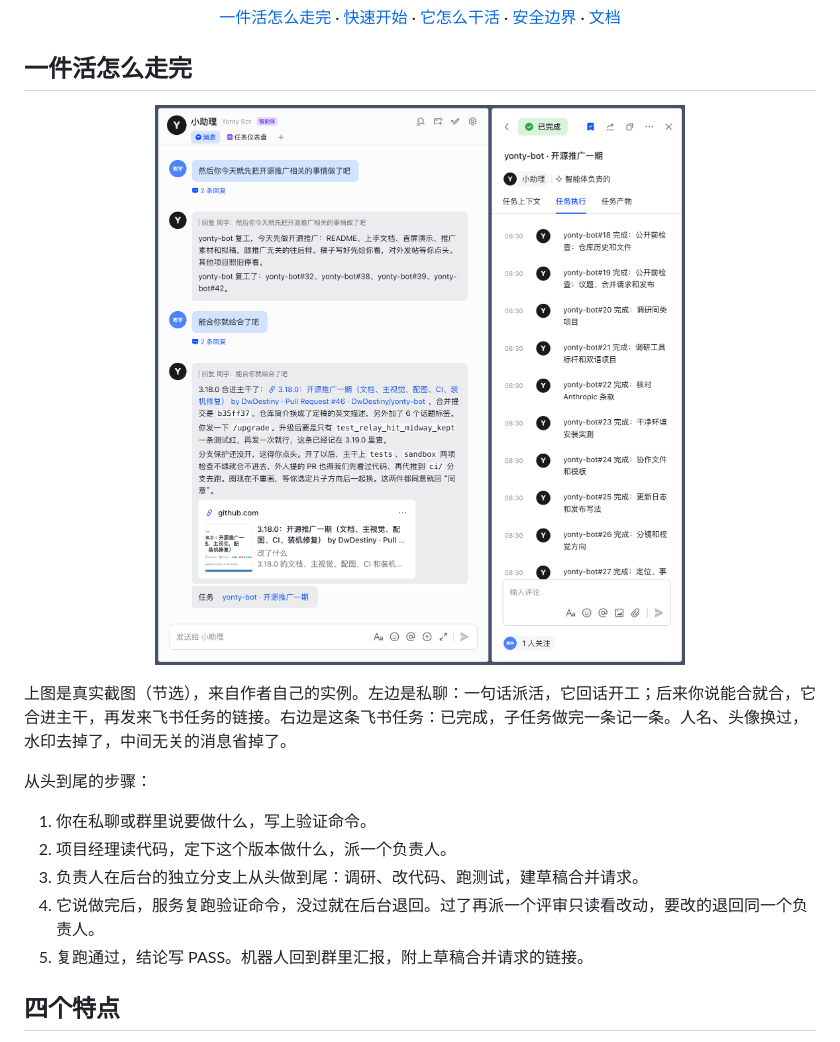
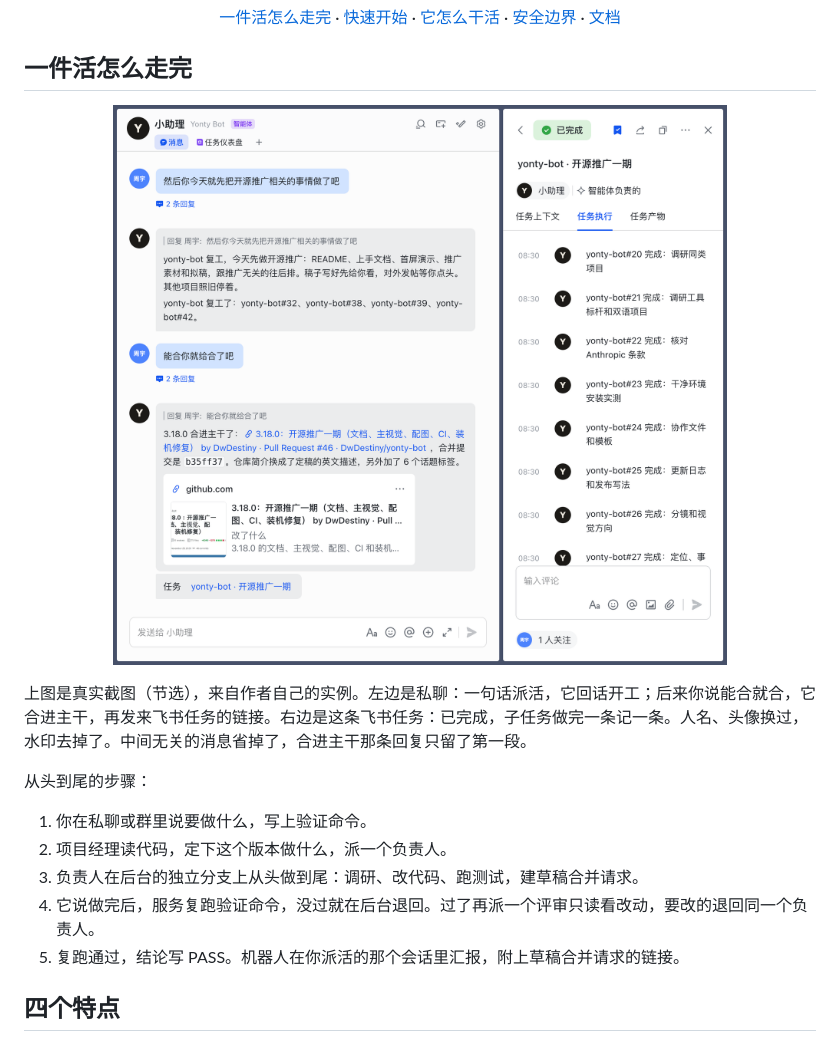
Before and after one commit to DwDestiny/yonty-bot, a Markdown page: README.md, the part around one of its changes. GitHub-like rendering; pictures changed too: docs/assets/screenshots/feishu-task.png.

```diff
--- a/README.md
+++ b/README.md
@@ -32,6 +32,6 @@
 </p>
 
-上图是真实截图（节选），来自作者自己的实例。左边是私聊：一句话派活，它回话开工；后来你说能合就合，它合进主干，再发来飞书任务的链接。右边是这条飞书任务：已完成，子任务做完一条记一条。人名、头像换过，水印去掉了，中间无关的消息省掉了。
+上图是真实截图（节选），来自作者自己的实例。左边是私聊：一句话派活，它回话开工；后来你说能合就合，它合进主干，再发来飞书任务的链接。右边是这条飞书任务：已完成，子任务做完一条记一条。人名、头像换过，水印去掉了。中间无关的消息省掉了，合进主干那条回复只留了第一段。
 
 从头到尾的步骤：
 
@@ -39,7 +39,7 @@
 2. 项目经理读代码，定下这个版本做什么，派一个负责人。
 3. 负责人在后台的独立分支上从头做到尾：调研、改代码、跑测试，建草稿合并请求。
 4. 它说做完后，服务复跑验证命令，没过就在后台退回。过了再派一个评审只读看改动，要改的退回同一个负责人。
-5. 复跑通过，结论写 PASS。机器人回到群里汇报，附上草稿合并请求的链接。
+5. 复跑通过，结论写 PASS。机器人在你派活的那个会话里汇报，附上草稿合并请求的链接。
 
 ## 四个特点
 
```
Also changed, not shown: other parts of README.md (+1 -1 lines), README.en.md (+3 -3 lines), docs/assets/README.md (+2 -1 lines).
